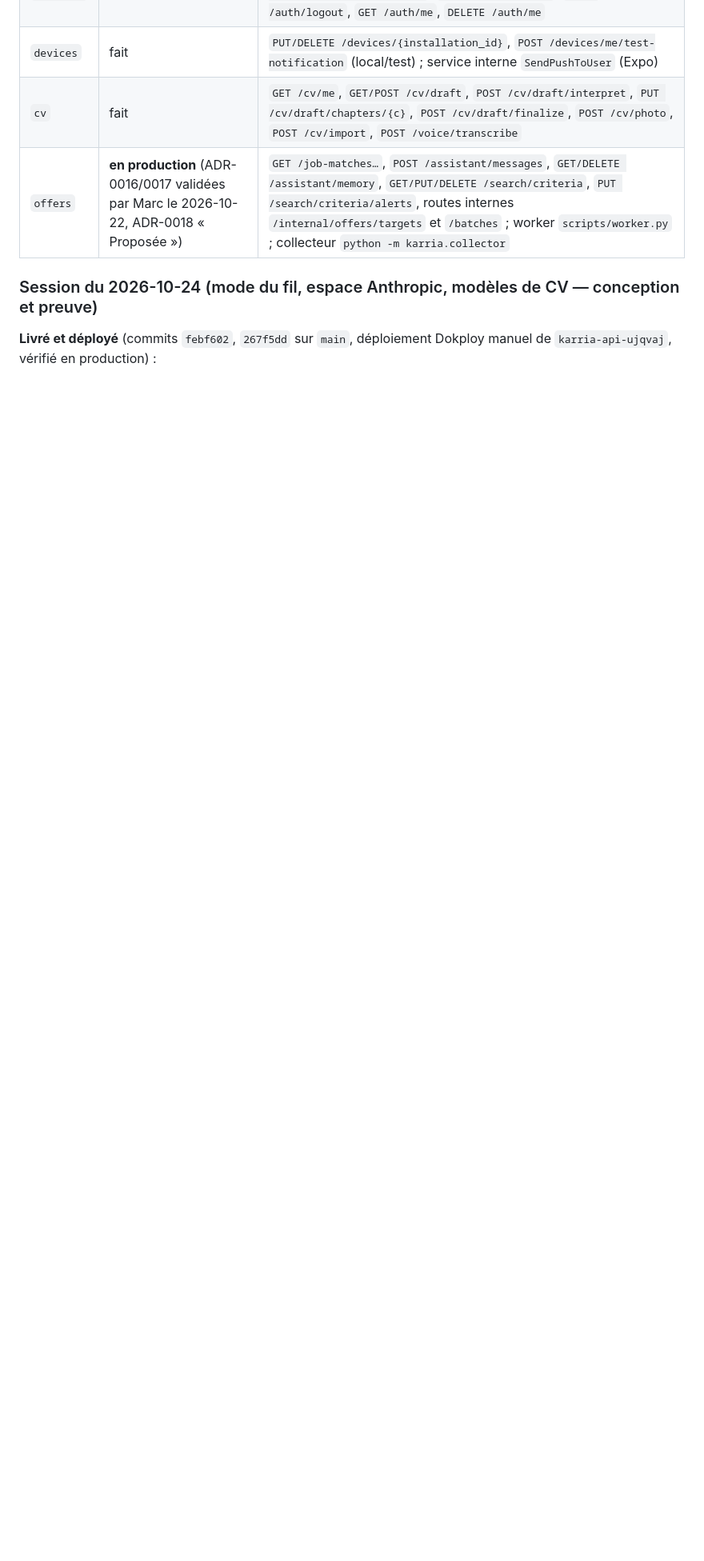
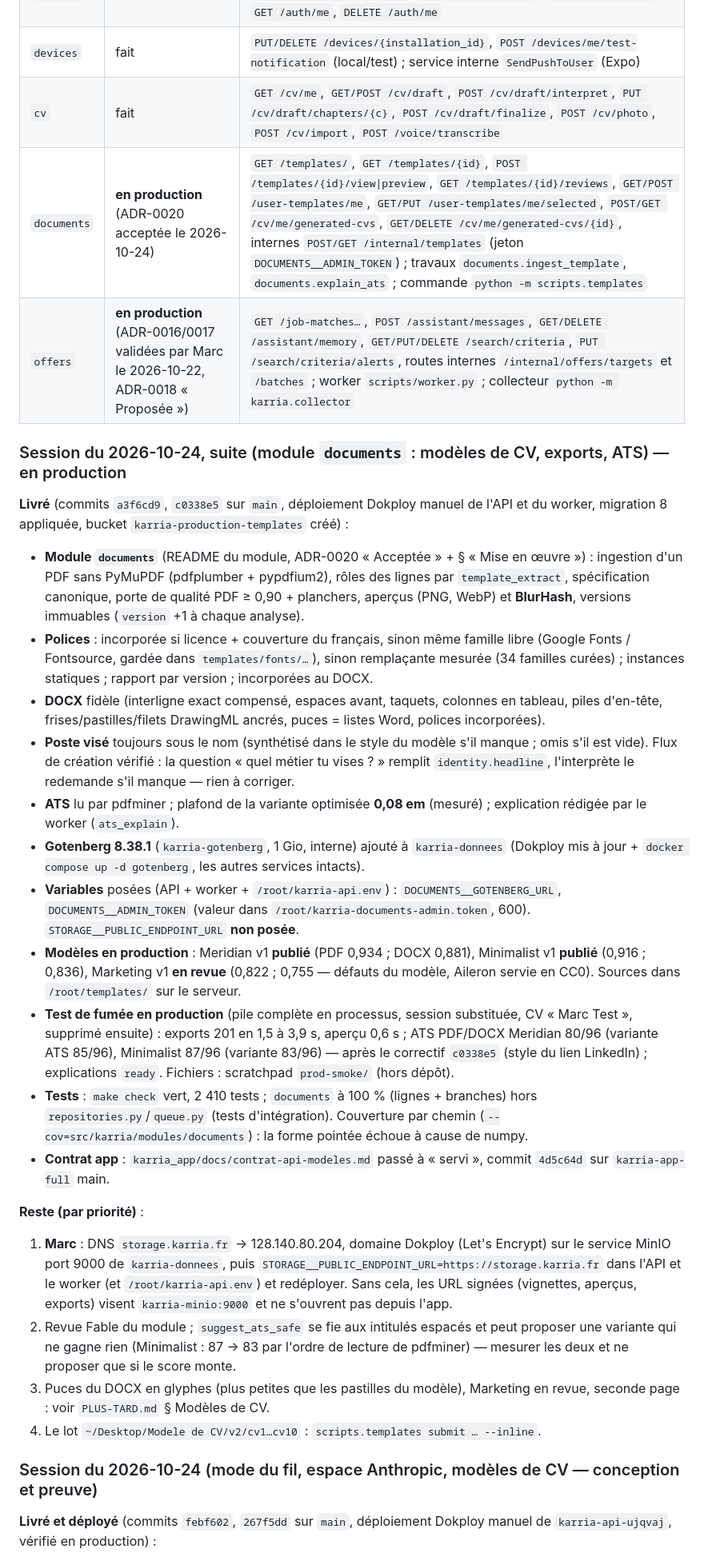
Before and after one commit to Youorus/Karria-api-full, a Markdown page: docs/REPRISE.md, the part around one of its changes. Shown at 80% size. GitHub-like rendering; blank space fills up the shorter version.

Commit message:
docs(documents): passation — modèles de CV en production, mesures et reste à faire

```diff
--- a/docs/REPRISE.md
+++ b/docs/REPRISE.md
@@ -22,7 +22,59 @@ font foi : `karria_app/docs/contrat-api-*.md`.
 | `identity` | fait | `POST /auth/email/start\|resend\|verify`, `POST /auth/social/google\|apple`, `POST /auth/refresh`, `POST /auth/logout`, `GET /auth/me`, `DELETE /auth/me` |
 | `devices`  | fait | `PUT/DELETE /devices/{installation_id}`, `POST /devices/me/test-notification` (local/test) ; service interne `SendPushToUser` (Expo) |
 | `cv`       | fait | `GET /cv/me`, `GET/POST /cv/draft`, `POST /cv/draft/interpret`, `PUT /cv/draft/chapters/{c}`, `POST /cv/draft/finalize`, `POST /cv/photo`, `POST /cv/import`, `POST /voice/transcribe` |
+| `documents` | **en production** (ADR-0020 acceptée le 2026-10-24) | `GET /templates/`, `GET /templates/{id}`, `POST /templates/{id}/view\|preview`, `GET /templates/{id}/reviews`, `GET/POST /user-templates/me`, `GET/PUT /user-templates/me/selected`, `POST/GET /cv/me/generated-cvs`, `GET/DELETE /cv/me/generated-cvs/{id}`, internes `POST/GET /internal/templates` (jeton `DOCUMENTS__ADMIN_TOKEN`) ; travaux `documents.ingest_template`, `documents.explain_ats` ; commande `python -m scripts.templates` |
 | `offers`   | **en production** (ADR-0016/0017 validées par Marc le 2026-10-22, ADR-0018 « Proposée ») | `GET /job-matches…`, `POST /assistant/messages`, `GET/DELETE /assistant/memory`, `GET/PUT/DELETE /search/criteria`, `PUT /search/criteria/alerts`, routes internes `/internal/offers/targets` et `/batches` ; worker `scripts/worker.py` ; collecteur `python -m karria.collector` |
+
+### Session du 2026-10-24, suite (module `documents` : modèles de CV, exports, ATS) — en production
+
+**Livré** (commits `a3f6cd9`, `c0338e5` sur `main`, déploiement Dokploy manuel de l'API
+et du worker, migration 8 appliquée, bucket `karria-production-templates` créé) :
+
+- **Module `documents`** (README du module, ADR-0020 « Acceptée » + § « Mise en œuvre ») :
+  ingestion d'un PDF sans PyMuPDF (pdfplumber + pypdfium2), rôles des lignes par
+  `template_extract`, spécification canonique, porte de qualité PDF ≥ 0,90 + planchers,
+  aperçus (PNG, WebP) et **BlurHash**, versions immuables (`version` +1 à chaque analyse).
+- **Polices** : incorporée si licence + couverture du français, sinon même famille libre
+  (Google Fonts / Fontsource, gardée dans `templates/fonts/…`), sinon remplaçante mesurée
+  (34 familles curées) ; instances statiques ; rapport par version ; incorporées au DOCX.
+- **DOCX** fidèle (interligne exact compensé, espaces avant, taquets, colonnes en tableau,
+  piles d'en-tête, frises/pastilles/filets DrawingML ancrés, puces = listes Word, polices
+  incorporées).
+- **Poste visé** toujours sous le nom (synthétisé dans le style du modèle s'il manque ;
+  omis s'il est vide). Flux de création vérifié : la question « quel métier tu vises ? »
+  remplit `identity.headline`, l'interprète le redemande s'il manque — rien à corriger.
+- **ATS** lu par pdfminer ; plafond de la variante optimisée **0,08 em** (mesuré) ;
+  explication rédigée par le worker (`ats_explain`).
+- **Gotenberg 8.38.1** (`karria-gotenberg`, 1 Gio, interne) ajouté à `karria-donnees`
+  (Dokploy mis à jour + `docker compose up -d gotenberg`, les autres services intacts).
+- **Variables** posées (API + worker + `/root/karria-api.env`) :
+  `DOCUMENTS__GOTENBERG_URL`, `DOCUMENTS__ADMIN_TOKEN` (valeur dans
+  `/root/karria-documents-admin.token`, 600). `STORAGE__PUBLIC_ENDPOINT_URL` **non posée**.
+- **Modèles en production** : Meridian v1 **publié** (PDF 0,934 ; DOCX 0,881), Minimalist v1
+  **publié** (0,916 ; 0,836), Marketing v1 **en revue** (0,822 ; 0,755 — défauts du modèle,
+  Aileron servie en CC0). Sources dans `/root/templates/` sur le serveur.
+- **Test de fumée en production** (pile complète en processus, session substituée, CV
+  « Marc Test », supprimé ensuite) : exports 201 en 1,5 à 3,9 s, aperçu 0,6 s ; ATS PDF/DOCX
+  Meridian 80/96 (variante ATS 85/96), Minimalist 87/96 (variante 83/96) — après le correctif `c0338e5` (style du lien LinkedIn) ; explications
+  `ready`. Fichiers : scratchpad `prod-smoke/` (hors dépôt).
+- **Tests** : `make check` vert, 2 410 tests ; `documents` à 100 % (lignes + branches)
+  hors `repositories.py`/`queue.py` (tests d'intégration). Couverture par chemin
+  (`--cov=src/karria/modules/documents`) : la forme pointée échoue à cause de numpy.
+- **Contrat app** : `karria_app/docs/contrat-api-modeles.md` passé à « servi », commit
+  `4d5c64d` sur `karria-app-full` main.
+
+**Reste (par priorité)** :
+1. **Marc** : DNS `storage.karria.fr` → 128.140.80.204, domaine Dokploy (Let's Encrypt) sur
+   le service MinIO port 9000 de `karria-donnees`, puis
+   `STORAGE__PUBLIC_ENDPOINT_URL=https://storage.karria.fr` dans l'API et le worker
+   (et `/root/karria-api.env`) et redéployer. Sans cela, les URL signées (vignettes,
+   aperçus, exports) visent `karria-minio:9000` et ne s'ouvrent pas depuis l'app.
+2. Revue Fable du module ; `suggest_ats_safe` se fie aux intitulés espacés et peut
+   proposer une variante qui ne gagne rien (Minimalist : 87 → 83 par l'ordre de lecture
+   de pdfminer) — mesurer les deux et ne proposer que si le score monte.
+3. Puces du DOCX en glyphes (plus petites que les pastilles du modèle), Marketing en revue,
+   seconde page : voir `PLUS-TARD.md` § Modèles de CV.
+4. Le lot `~/Desktop/Modele de CV/v2/cv1…cv10` : `scripts.templates submit … --inline`.
 
 ### Session du 2026-10-24 (mode du fil, espace Anthropic, modèles de CV — conception et preuve)
 
```
Also changed, not shown: other parts of docs/REPRISE.md (+2 -3 lines).
